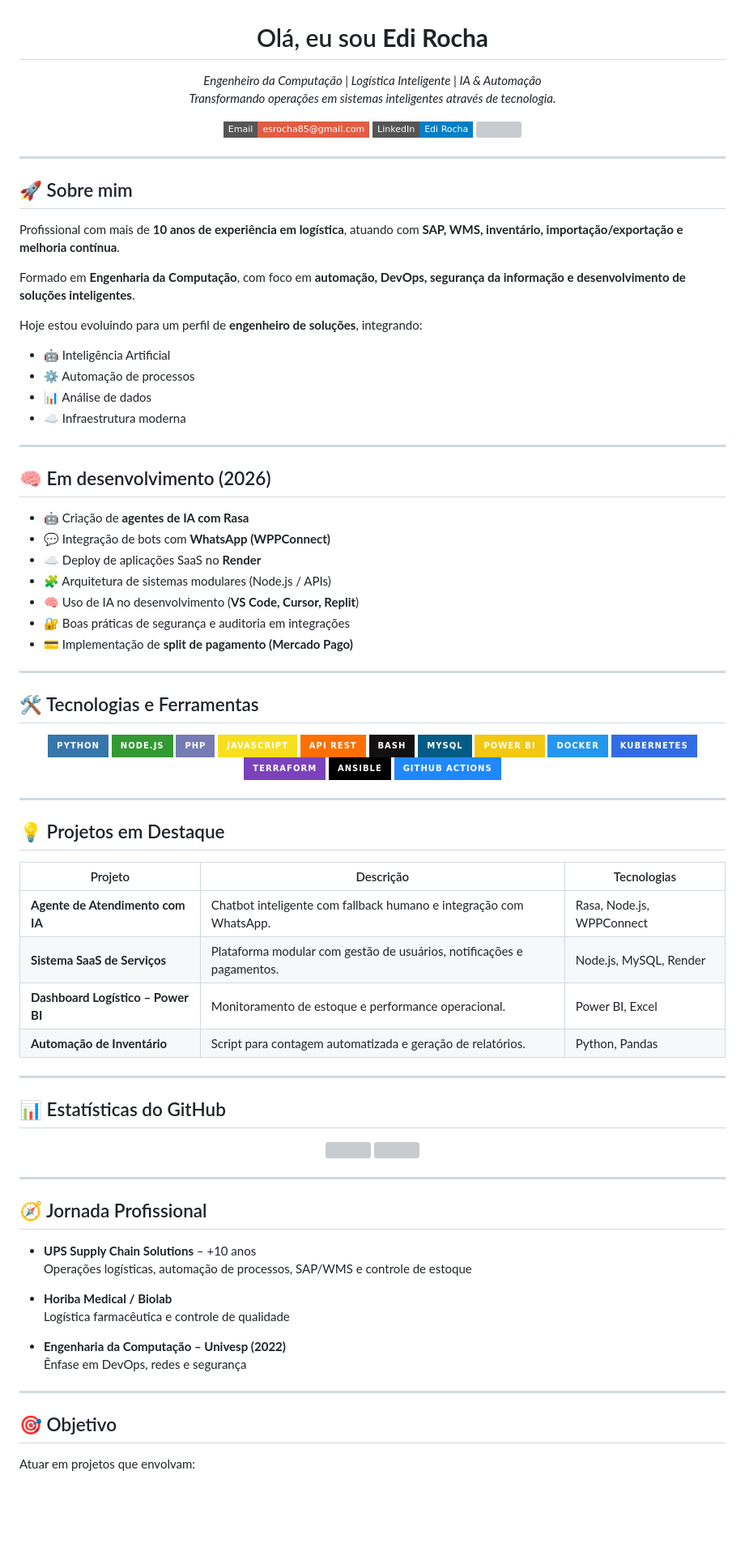
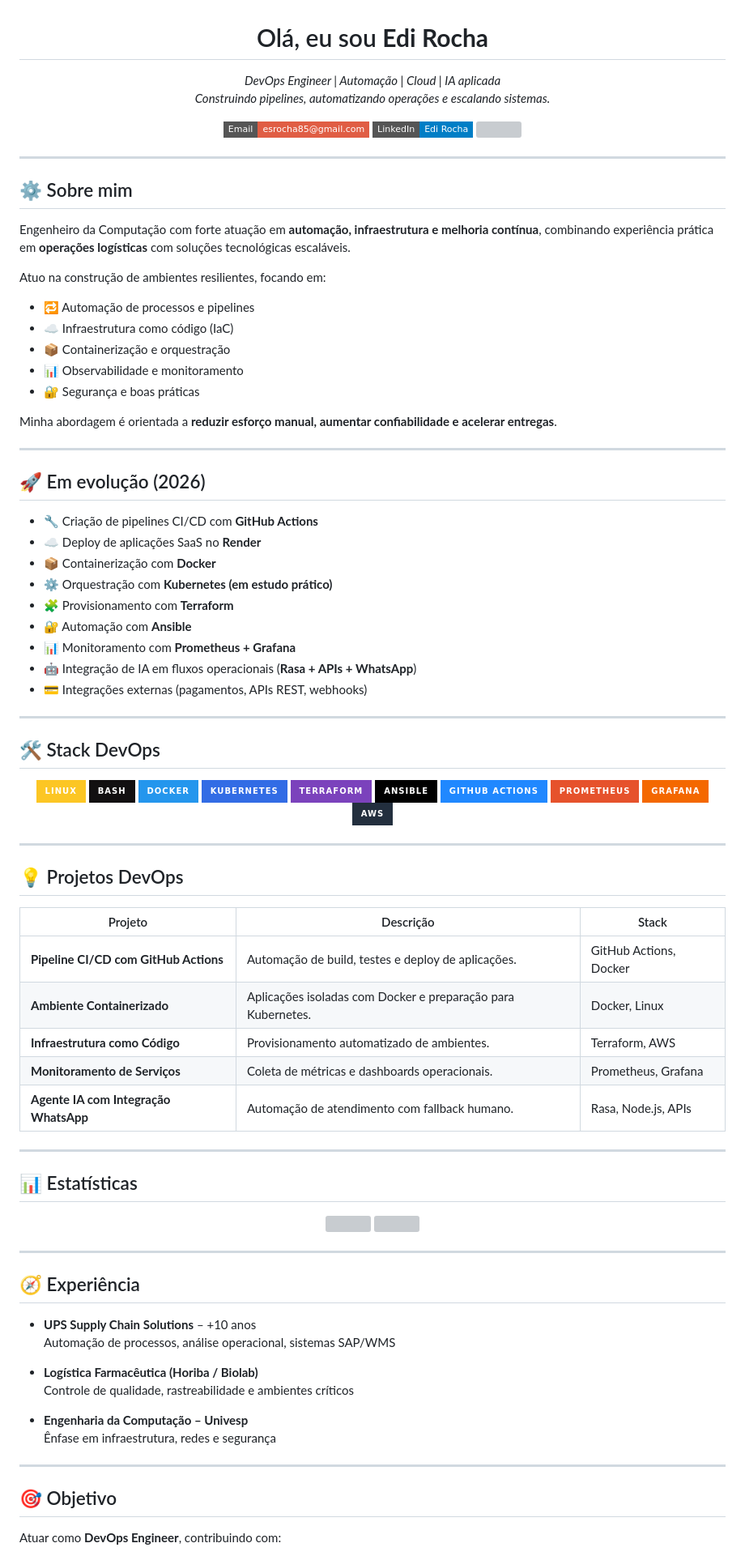
Before and after one commit to edisrocha/edisrocha, a Markdown page: README.md, the part around one of its changes. Shown at 81% size. Drawn GitHub-style; badges without logos; blank space fills up the shorter version; grey boxes are pictures that could not be loaded.

```diff
--- a/README.md
+++ b/README.md
@@ -1,8 +1,8 @@
 <h1 align="center">Olá, eu sou <strong>Edi Rocha</strong></h1>
 
 <p align="center">
-  <em>Engenheiro da Computação | Logística Inteligente | IA & Automação</em><br>
-  <em>Transformando operações em sistemas inteligentes através de tecnologia.</em>
+  <em>DevOps Engineer | Automação | Cloud | IA aplicada</em><br>
+  <em>Construindo pipelines, automatizando operações e escalando sistemas.</em>
 </p>
 
 <p align="center">
@@ -13,64 +13,66 @@
 
 ---
 
-## 🚀 Sobre mim
+## ⚙️ Sobre mim
 
-Profissional com mais de **10 anos de experiência em logística**, atuando com **SAP, WMS, inventário, importação/exportação e melhoria contínua**.
+Engenheiro da Computação com forte atuação em **automação, infraestrutura e melhoria contínua**, combinando experiência prática em **operações logísticas** com soluções tecnológicas escaláveis.
 
-Formado em **Engenharia da Computação**, com foco em **automação, DevOps, segurança da informação e desenvolvimento de soluções inteligentes**.
+Atuo na construção de ambientes resilientes, focando em:
 
-Hoje estou evoluindo para um perfil de **engenheiro de soluções**, integrando:
-- 🤖 Inteligência Artificial
-- ⚙️ Automação de processos
-- 📊 Análise de dados
-- ☁️ Infraestrutura moderna
+- 🔁 Automação de processos e pipelines
+- ☁️ Infraestrutura como código (IaC)
+- 📦 Containerização e orquestração
+- 📊 Observabilidade e monitoramento
+- 🔐 Segurança e boas práticas
+
+Minha abordagem é orientada a **reduzir esforço manual, aumentar confiabilidade e acelerar entregas**.
 
 ---
 
-## 🧠 Em desenvolvimento (2026)
+## 🚀 Em evolução (2026)
 
-- 🤖 Criação de **agentes de IA com Rasa**
-- 💬 Integração de bots com **WhatsApp (WPPConnect)**
+- 🔧 Criação de pipelines CI/CD com **GitHub Actions**
 - ☁️ Deploy de aplicações SaaS no **Render**
-- 🧩 Arquitetura de sistemas modulares (Node.js / APIs)
-- 🧠 Uso de IA no desenvolvimento (**VS Code, Cursor, Replit**)
-- 🔐 Boas práticas de segurança e auditoria em integrações
-- 💳 Implementação de **split de pagamento (Mercado Pago)**
+- 📦 Containerização com **Docker**
+- ⚙️ Orquestração com **Kubernetes (em estudo prático)**
+- 🧩 Provisionamento com **Terraform**
+- 🔐 Automação com **Ansible**
+- 📊 Monitoramento com **Prometheus + Grafana**
+- 🤖 Integração de IA em fluxos operacionais (**Rasa + APIs + WhatsApp**)
+- 💳 Integrações externas (pagamentos, APIs REST, webhooks)
 
 ---
 
-## 🛠️ Tecnologias e Ferramentas
+## 🛠️ Stack DevOps
 
 <p align="center">
-  <img src="https://img.shields.io/badge/Python-3776AB?style=for-the-badge&logo=python&logoColor=white"/>
-  <img src="https://img.shields.io/badge/Node.js-339933?style=for-the-badge&logo=nodedotjs&logoColor=white"/>
-  <img src="https://img.shields.io/badge/PHP-777BB4?style=for-the-badge&logo=php&logoColor=white"/>
-  <img src="https://img.shields.io/badge/JavaScript-F7DF1E?style=for-the-badge&logo=javascript&logoColor=black"/>
-  <img src="https://img.shields.io/badge/API_REST-FF6F00?style=for-the-badge&logo=fastapi&logoColor=white"/>
+  <img src="https://img.shields.io/badge/Linux-FCC624?style=for-the-badge&logo=linux&logoColor=black"/>
   <img src="https://img.shields.io/badge/Bash-121011?style=for-the-badge&logo=gnu-bash&logoColor=white"/>
-  <img src="https://img.shields.io/badge/MySQL-005C84?style=for-the-badge&logo=mysql&logoColor=white"/>
-  <img src="https://img.shields.io/badge/Power_BI-F2C811?style=for-the-badge&logo=power-bi&logoColor=black"/>
   <img src="https://img.shields.io/badge/Docker-2496ED?style=for-the-badge&logo=docker&logoColor=white"/>
   <img src="https://img.shields.io/badge/Kubernetes-326CE5?style=for-the-badge&logo=kubernetes&logoColor=white"/>
   <img src="https://img.shields.io/badge/Terraform-7B42BC?style=for-the-badge&logo=terraform&logoColor=white"/>
   <img src="https://img.shields.io/badge/Ansible-000000?style=for-the-badge&logo=ansible&logoColor=white"/>
   <img src="https://img.shields.io/badge/GitHub_Actions-2088FF?style=for-the-badge&logo=github-actions&logoColor=white"/>
+  <img src="https://img.shields.io/badge/Prometheus-E6522C?style=for-the-badge&logo=prometheus&logoColor=white"/>
+  <img src="https://img.shields.io/badge/Grafana-F46800?style=for-the-badge&logo=grafana&logoColor=white"/>
+  <img src="https://img.shields.io/badge/AWS-232F3E?style=for-the-badge&logo=amazon-aws&logoColor=white"/>
 </p>
 
 ---
 
-## 💡 Projetos em Destaque
+## 💡 Projetos DevOps
 
-| Projeto | Descrição | Tecnologias |
-|-------------|------------|--------------|
-| **Agente de Atendimento com IA** | Chatbot inteligente com fallback humano e integração com WhatsApp. | Rasa, Node.js, WPPConnect |
-| **Sistema SaaS de Serviços** | Plataforma modular com gestão de usuários, notificações e pagamentos. | Node.js, MySQL, Render |
-| **Dashboard Logístico – Power BI** | Monitoramento de estoque e performance operacional. | Power BI, Excel |
-| **Automação de Inventário** | Script para contagem automatizada e geração de relatórios. | Python, Pandas |
+| Projeto | Descrição | Stack |
+|------------|------------|--------|
+| **Pipeline CI/CD com GitHub Actions** | Automação de build, testes e deploy de aplicações. | GitHub Actions, Docker |
+| **Ambiente Containerizado** | Aplicações isoladas com Docker e preparação para Kubernetes. | Docker, Linux |
+| **Infraestrutura como Código** | Provisionamento automatizado de ambientes. | Terraform, AWS |
+| **Monitoramento de Serviços** | Coleta de métricas e dashboards operacionais. | Prometheus, Grafana |
+| **Agente IA com Integração WhatsApp** | Automação de atendimento com fallback humano. | Rasa, Node.js, APIs |
 
 ---
 
-## 📊 Estatísticas do GitHub
+## 📊 Estatísticas
 
 <p align="center">
   <img height="160em" src="https://github-readme-stats.vercel.app/api?username=edisrocha&show_icons=true&theme=tokyonight&include_all_commits=true&count_private=true"/>
@@ -79,20 +81,20 @@ Hoje estou evoluindo para um perfil de **engenheiro de soluções**, integrando:
 
 ---
 
-## 🧭 Jornada Profissional
+## 🧭 Experiência
 
 - **UPS Supply Chain Solutions** – +10 anos
-  Operações logísticas, automação de processos, SAP/WMS e controle de estoque
+  Automação de processos, análise operacional, sistemas SAP/WMS
 
-- **Horiba Medical / Biolab**
-  Logística farmacêutica e controle de qualidade
+- **Logística Farmacêutica (Horiba / Biolab)**
+  Controle de qualidade, rastreabilidade e ambientes críticos
 
-- **Engenharia da Computação – Univesp (2022)**
-  Ênfase em DevOps, redes e segurança
+- **Engenharia da Computação – Univesp**
+  Ênfase em infraestrutura, redes e segurança
 
 ---
 
 ## 🎯 Objetivo
 
-Atuar em projetos que envolvam:
+Atuar como **DevOps Engineer**, contribuindo com:
 
```
Also changed, not shown: other parts of README.md (+5 -5 lines).
